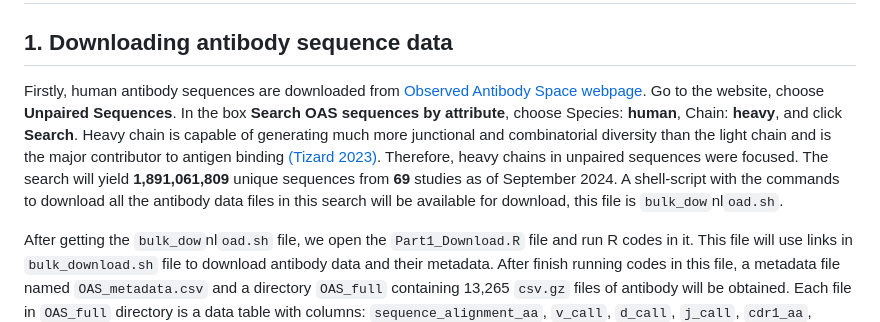
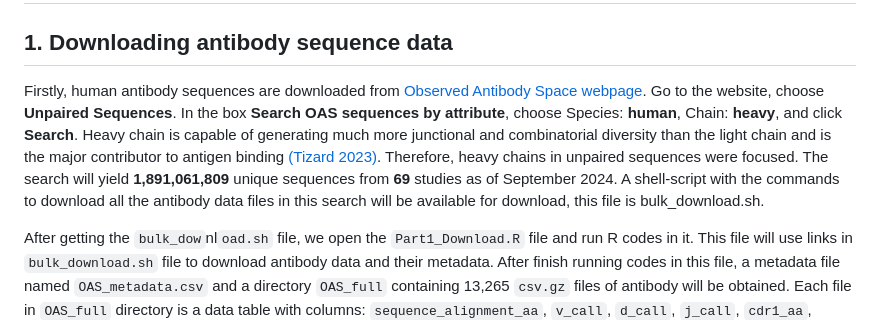
Before and after one commit to trinhxt/SDU_Immunoinformatics, a Markdown page: Readme.md, the part around the change. Rendered like a GitHub page.

```diff
--- a/Readme.md
+++ b/Readme.md
@@ -18,7 +18,7 @@ Before starting the workflow, we need to install necessary R packages by running
 
 ## 1. Downloading antibody sequence data
 
-Firstly, human antibody sequences are downloaded from [Observed Antibody Space webpage](https://opig.stats.ox.ac.uk/webapps/oas/). Go to the website, choose **Unpaired Sequences**. In the box **Search OAS sequences by attribute**, choose Species: **human**, Chain: **heavy**, and click **Search**. Heavy chain is capable of generating much more junctional and combinatorial diversity than the light chain and is the major contributor to antigen binding [(Tizard 2023)](http://dx.doi.org/10.1016/B978-0-323-95219-4.00013-7). Therefore, heavy chains in unpaired sequences were focused. The search will yield **1,891,061,809** unique sequences from **69** studies as of September 2024. A shell-script with the commands to download all the antibody data files in this search will be available for download, this file is `bulk_dow`nl`oad.sh`.
+Firstly, human antibody sequences are downloaded from [Observed Antibody Space webpage](https://opig.stats.ox.ac.uk/webapps/oas/). Go to the website, choose **Unpaired Sequences**. In the box **Search OAS sequences by attribute**, choose Species: **human**, Chain: **heavy**, and click **Search**. Heavy chain is capable of generating much more junctional and combinatorial diversity than the light chain and is the major contributor to antigen binding [(Tizard 2023)](http://dx.doi.org/10.1016/B978-0-323-95219-4.00013-7). Therefore, heavy chains in unpaired sequences were focused. The search will yield **1,891,061,809** unique sequences from **69** studies as of September 2024. A shell-script with the commands to download all the antibody data files in this search will be available for download, this file is bulk_download.sh.
 
 After getting the `bulk_dow`nl`oad.sh` file, we open the `Part1_Download.R` file and run R codes in it. This file will use links in `bulk_download.sh` file to download antibody data and their metadata. After finish running codes in this file, a metadata file named `OAS_metadata.csv` and a directory `OAS_full` containing 13,265 `csv.gz` files of antibody will be obtained. Each file in `OAS_full` directory is a data table with columns: `sequence_alignment_aa`, `v_call`, `d_call`, `j_call`, `cdr1_aa`, `cdr2_aa`, `cdr3_aa`, where `sequence_alignment_aa` is antibody sequence in amino acid format, `v_call`, `d_call`, `j_call` are V call, D call and J call of antibody, `cdr1_aa`, `cdr2_aa`, `cdr3_aa` are peptide sequences in amino acid format of CD1, 2, 3 regions of the antibody.
 
```
